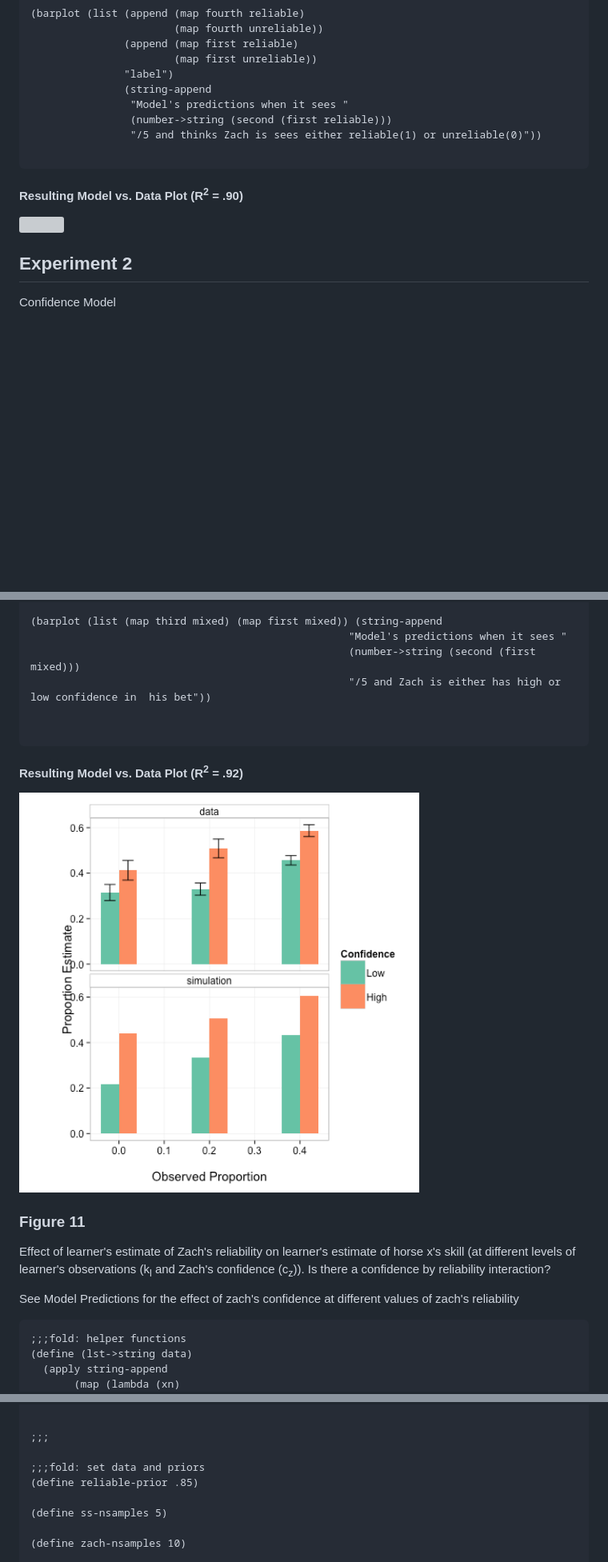
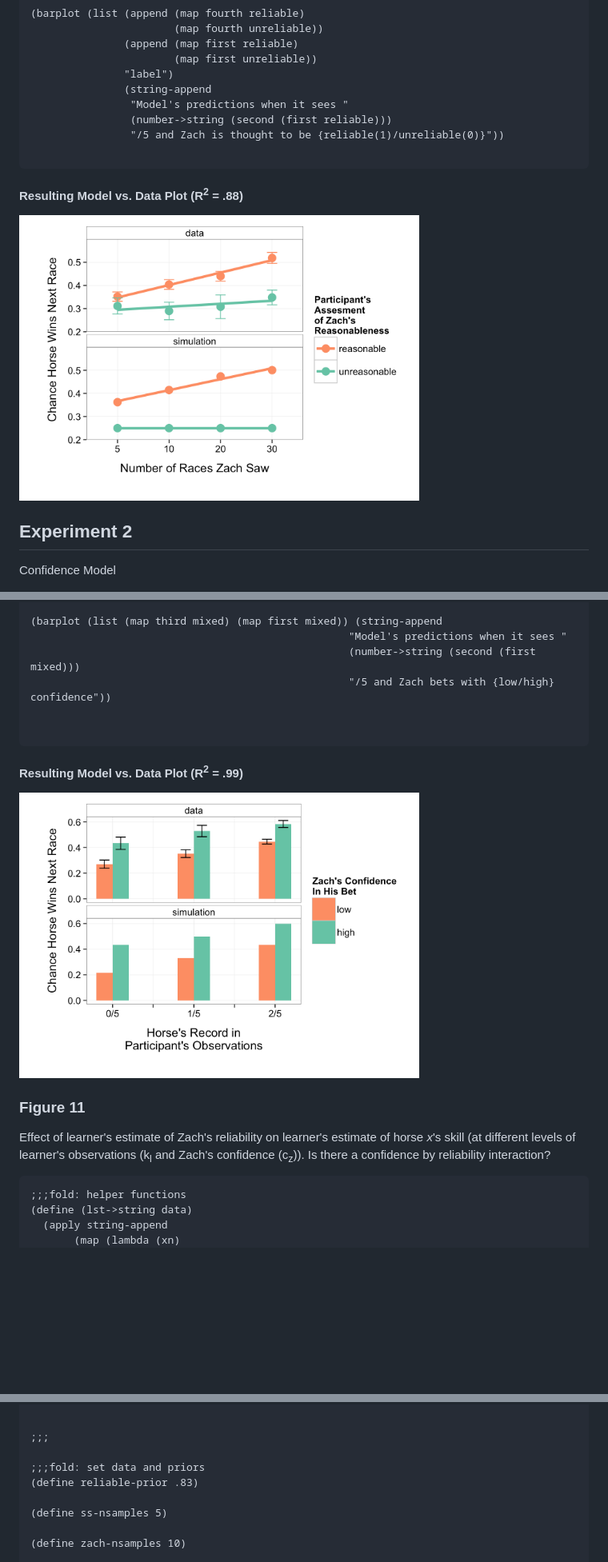
Before and after one commit to probmods/chapters, a Markdown page: lfz.md, 3 parts joined by grey strips. Shown: that part at 80% size. Rendered like a GitHub page; pictures changed too: images/djh/E1P2.png (added), images/djh/E2P1.png (added); blank space fills up the shorter version; grey boxes are pictures that could not be loaded.

```diff
--- a/lfz.md
+++ b/lfz.md
@@ -384,14 +387,14 @@ Effect of learner's estimate of Zach's reliability (&alpha;<sub>z</sub>), learne
                (string-append
                 "Model's predictions when it sees "
                 (number->string (second (first reliable)))
-                "/5 and thinks Zach is sees either reliable(1) or unreliable(0)"))
+                "/5 and Zach is thought to be {reliable(1)/unreliable(0)}"))
 
 ~~~
 
 
-#### Resulting Model vs. Data Plot (R<sup>2</sup> = .90)
+#### Resulting Model vs. Data Plot (R<sup>2</sup> = .88)
 
-<img src='images/djh/197.png' width='500' />
+<img src='images/djh/E1P2.png' width='500' />
 
 ## Experiment 2
 
@@ -707,21 +716,18 @@ Effect of Zach's confidence (c<sub>z</sub>) on learner's estimate of horse x's s
 (barplot (list (map third mixed) (map first mixed)) (string-append
                                                    "Model's predictions when it sees "
                                                    (number->string (second (first mixed)))
-                                                   "/5 and Zach is either has high or low confidence in  his bet"))
+                                                   "/5 and Zach bets with {low/high} confidence"))
 
 
 ~~~
 
-#### Resulting Model vs. Data Plot (R<sup>2</sup> = .92)
+#### Resulting Model vs. Data Plot (R<sup>2</sup> = .99)
 
-<img src='images/djh/194.png' width='500' />
+<img src='images/djh/E2P1.png' width='500' />
 
 
 ### Figure 11
-Effect of learner's estimate of Zach's reliability on learner's estimate of horse x's skill (at different levels of learner's observations (k<sub>l</sub> and Zach's confidence (c<sub>z</sub>)). Is there a confidence by reliability interaction?
-
-
-See Model Predictions for the effect of zach's confidence at different values of zach's reliability
+Effect of learner's estimate of Zach's reliability on learner's estimate of horse _x_'s skill (at different levels of learner's observations (k<sub>l</sub> and Zach's confidence (c<sub>z</sub>)). Is there a confidence by reliability interaction?
 
 ~~~
 ;;;fold: helper functions
@@ -795,7 +801,7 @@ See Model Predictions for the effect of zach's confidence at different values of
 ;;;
 
 ;;;fold: set data and priors
-(define reliable-prior .85)
+(define reliable-prior .83)
 
 (define ss-nsamples 5)
 
```
Also changed, not shown: other parts of lfz.md (+93 -63 lines), images/djh/E1P1.png (added), images/djh/E2P2.png (added), images/djh/E3P1.png (added).
